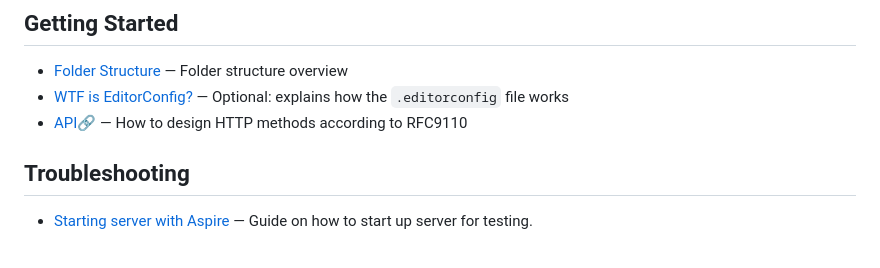
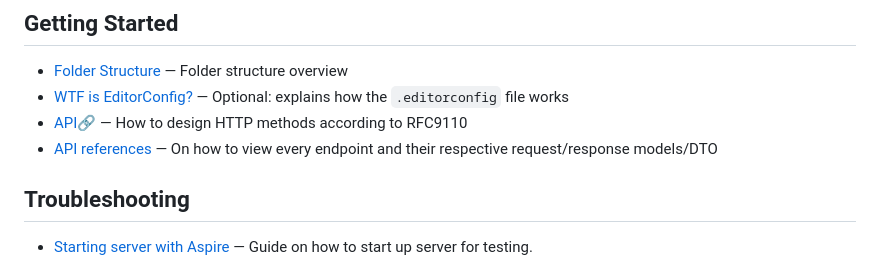
Before and after one commit to Fika-GG-Organization/fika-gg-api, a Markdown page: docs/README.md, the part around the change. Rendered like a GitHub page.

Commit message:
feat: will add new api reference file

```diff
--- a/docs/README.md
+++ b/docs/README.md
@@ -5,6 +5,7 @@
 - [Folder Structure](usage/folder-structure.md) — Folder structure overview
 - [WTF is EditorConfig?](usage/editorconfig.md) — Optional: explains how the `.editorconfig` file works
 - [API🔗‍️](https://www.rfc-editor.org/rfc/rfc9110.html#section-9) — How to design HTTP methods according to RFC9110
+- [API references](usage/api-references.md) — On how to view every endpoint and their respective request/response models/DTO
 
 ## Troubleshooting
 
```
Also changed, not shown: docs/usage/api-references.md (added, +16 -0 lines), docs/usage/images/dashboard_api.png (added).
